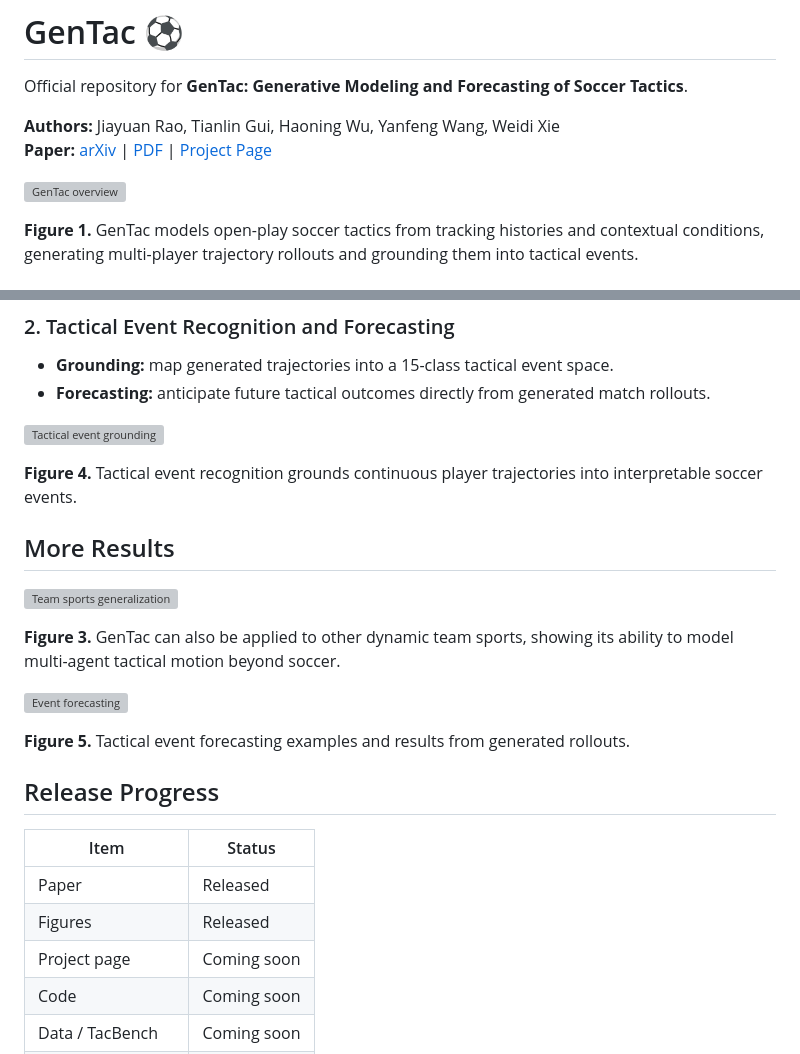
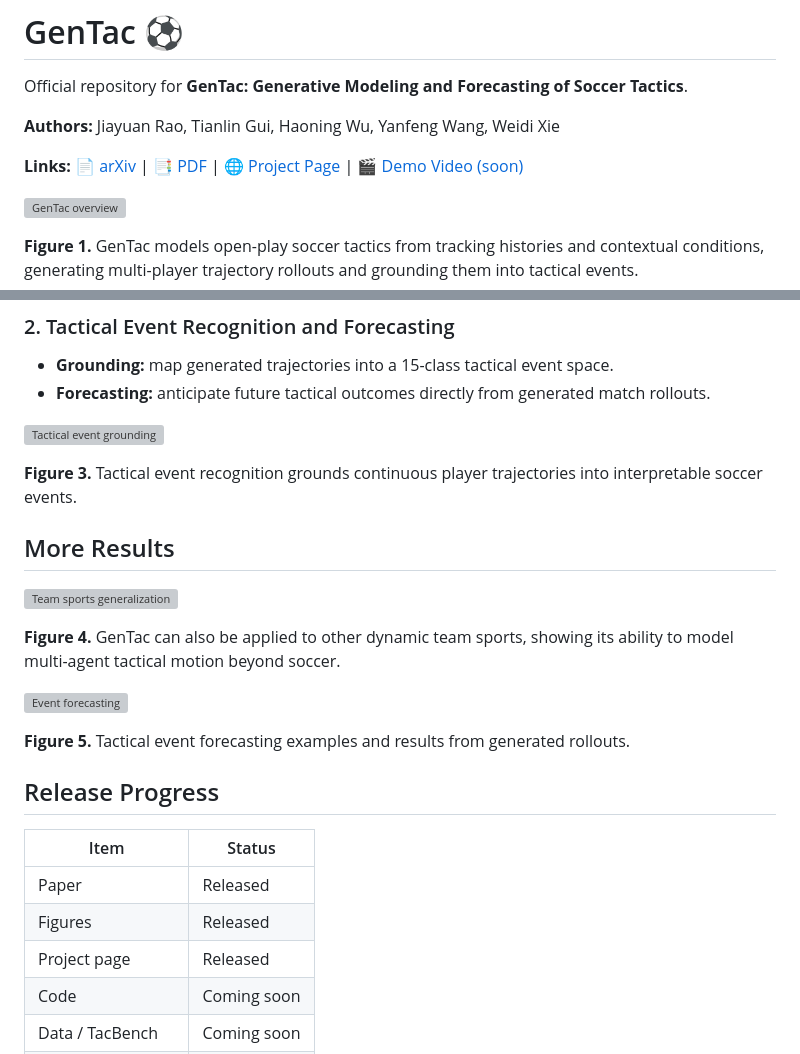
Before and after one commit to jyrao/GenTac, a Markdown page: README.md, 2 parts joined by grey strips. Drawn GitHub-style; grey boxes are pictures that could not be loaded.

Commit message:
Polish README links

```diff
--- a/README.md
+++ b/README.md
@@ -3,7 +3,8 @@
 Official repository for **GenTac: Generative Modeling and Forecasting of Soccer Tactics**.
 
 **Authors:** Jiayuan Rao, Tianlin Gui, Haoning Wu, Yanfeng Wang, Weidi Xie
-**Paper:** [arXiv](https://arxiv.org/abs/2604.11786) | [PDF](https://arxiv.org/pdf/2604.11786) | [Project Page](#)
+
+**Links:** 📄 [arXiv](https://arxiv.org/abs/2604.11786) | 📑 [PDF](https://arxiv.org/pdf/2604.11786) | 🌐 [Project Page](https://jyrao.github.io/GenTac/) | 🎬 [Demo Video (soon)](#)
 
 ![GenTac overview](figs/fig1.png)
 
@@ -39,13 +40,13 @@ This makes GenTac useful for both understanding and prediction. The same framewo
 
 ![Tactical event grounding](figs/fig4.png)
 
-**Figure 4.** Tactical event recognition grounds continuous player trajectories into interpretable soccer events.
+**Figure 3.** Tactical event recognition grounds continuous player trajectories into interpretable soccer events.
 
 ## More Results
 
 ![Team sports generalization](figs/fig3.png)
 
-**Figure 3.** GenTac can also be applied to other dynamic team sports, showing its ability to model multi-agent tactical motion beyond soccer.
+**Figure 4.** GenTac can also be applied to other dynamic team sports, showing its ability to model multi-agent tactical motion beyond soccer.
 
 ![Event forecasting](figs/fig5.png)
 
@@ -57,7 +58,7 @@ This makes GenTac useful for both understanding and prediction. The same framewo
 | --- | --- |
 | Paper | Released |
 | Figures | Released |
-| Project page | Coming soon |
+| Project page | Released |
 | Code | Coming soon |
 | Data / TacBench | Coming soon |
 | Pretrained models | Coming soon |
```
